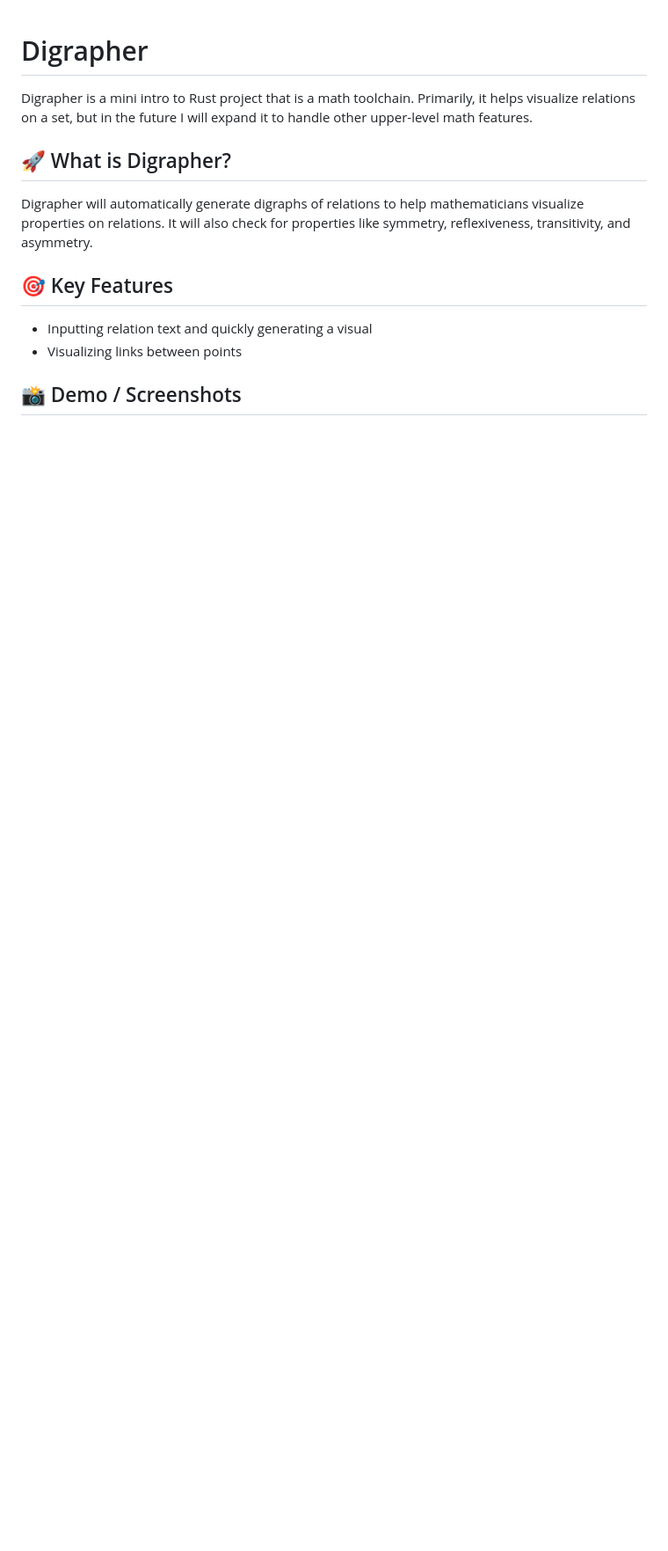
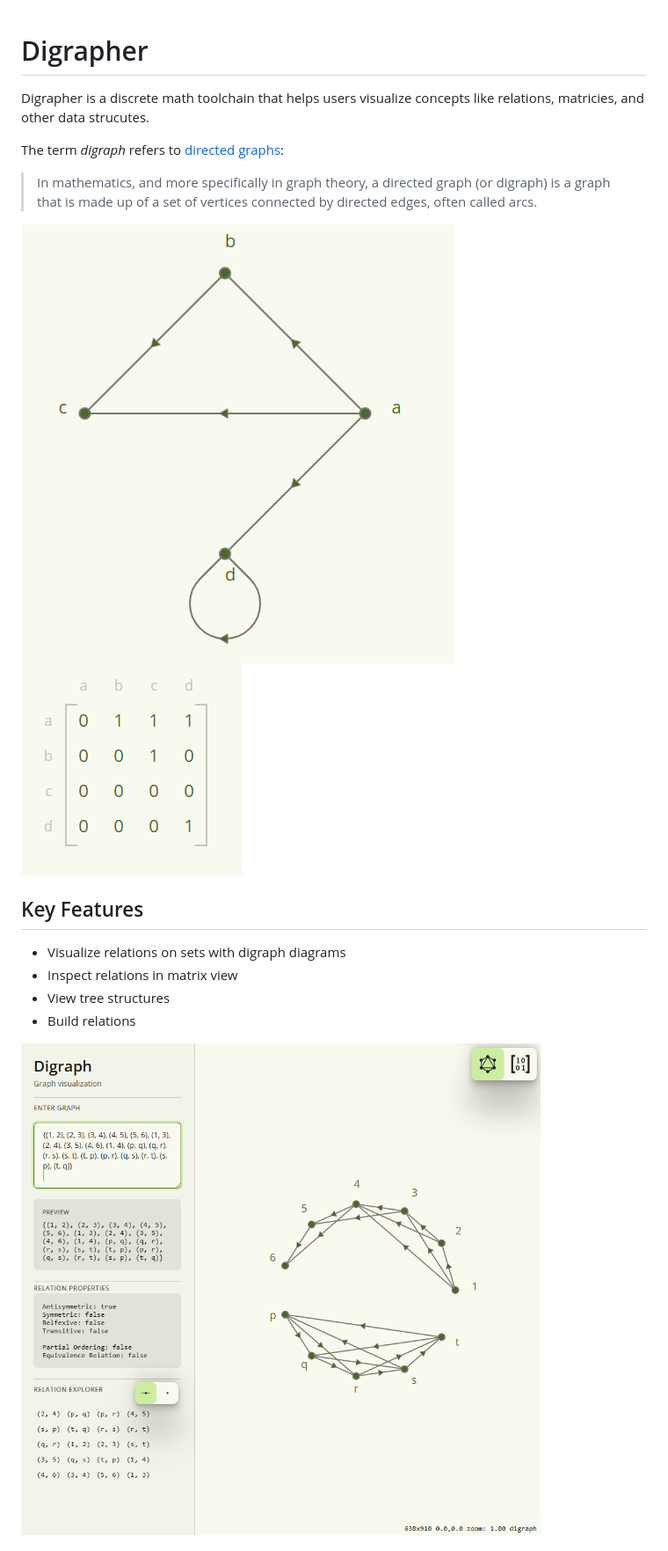
Before and after one commit to zanelindquist/digrapher, a Markdown page: README.md, the part around one of its changes. Shown at 88% size. GitHub-like rendering; pictures changed too: assets/demo_images/demo.png (added), assets/demo_images/digraph.png (added), assets/demo_images/matrix.png (added); blank space fills up the shorter version.

Commit message:
docs: Update README.md and CONTRIBUTING.md (Closes #9 & #8)

```diff
--- a/README.md
+++ b/README.md
@@ -1,13 +1,17 @@
 # Digrapher
+Digrapher is a discrete math toolchain that helps users visualize concepts like relations, matricies, and other data strucutes.
 
-Digrapher is a mini intro to Rust project that is a math toolchain. Primarily, it helps visualize relations on a set, but in the future I will expand it to handle other upper-level math features.
+The term *digraph* refers to [directed graphs](https://en.wikipedia.org/wiki/Directed_graph):
+>In mathematics, and more specifically in graph theory, a directed graph (or digraph) is a graph that is made up of a set of vertices connected by directed edges, often called arcs.
 
-## 🚀 What is Digrapher?
-Digrapher will automatically generate digraphs of relations to help mathematicians visualize properties on relations. It will also check for properties like symmetry, reflexiveness, transitivity, and asymmetry.
+<img src="assets/demo_images/digraph.png" alt="digraph" style="height: 150px; justify-self: center;"/>
+<img src="assets/demo_images/matrix.png" alt="matrix" style="height: 150px; justify-self: center;"/>
 
-## 🎯 Key Features
-- Inputting relation text and quickly generating a visual
-- Visualizing links between points
+## Key Features
+- Visualize relations on sets with digraph diagrams
+- Inspect relations in matrix view
+- View tree structures
+- Build relations
 
-## 📸 Demo / Screenshots
+<img src="assets/demo_images/demo.png" alt="project demo" style="height: 300px; justify-self: center;"/>
 
```
Also changed, not shown: other parts of README.md (+14 -5 lines), CONTRIBUTING.MD (added, +185 -0 lines).
